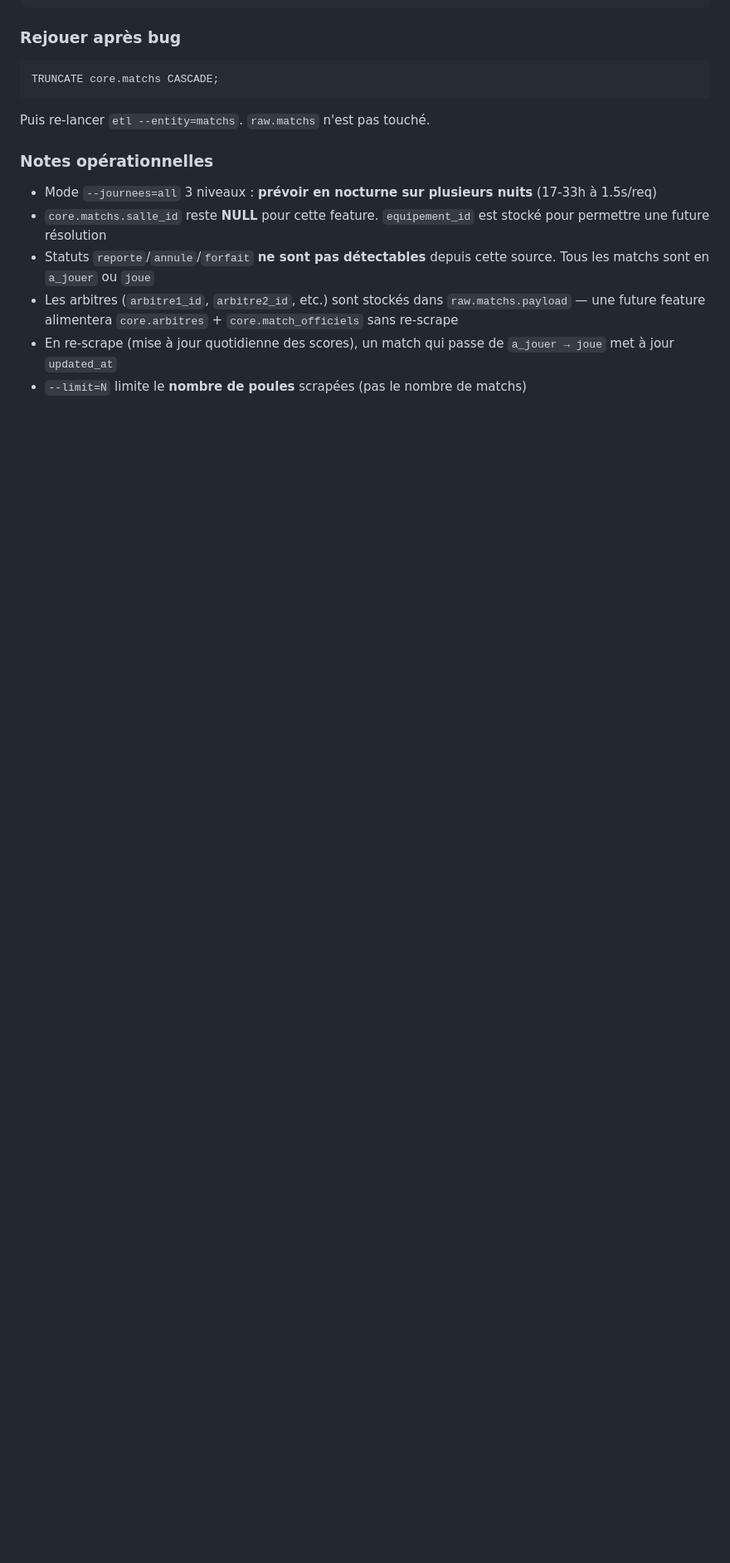
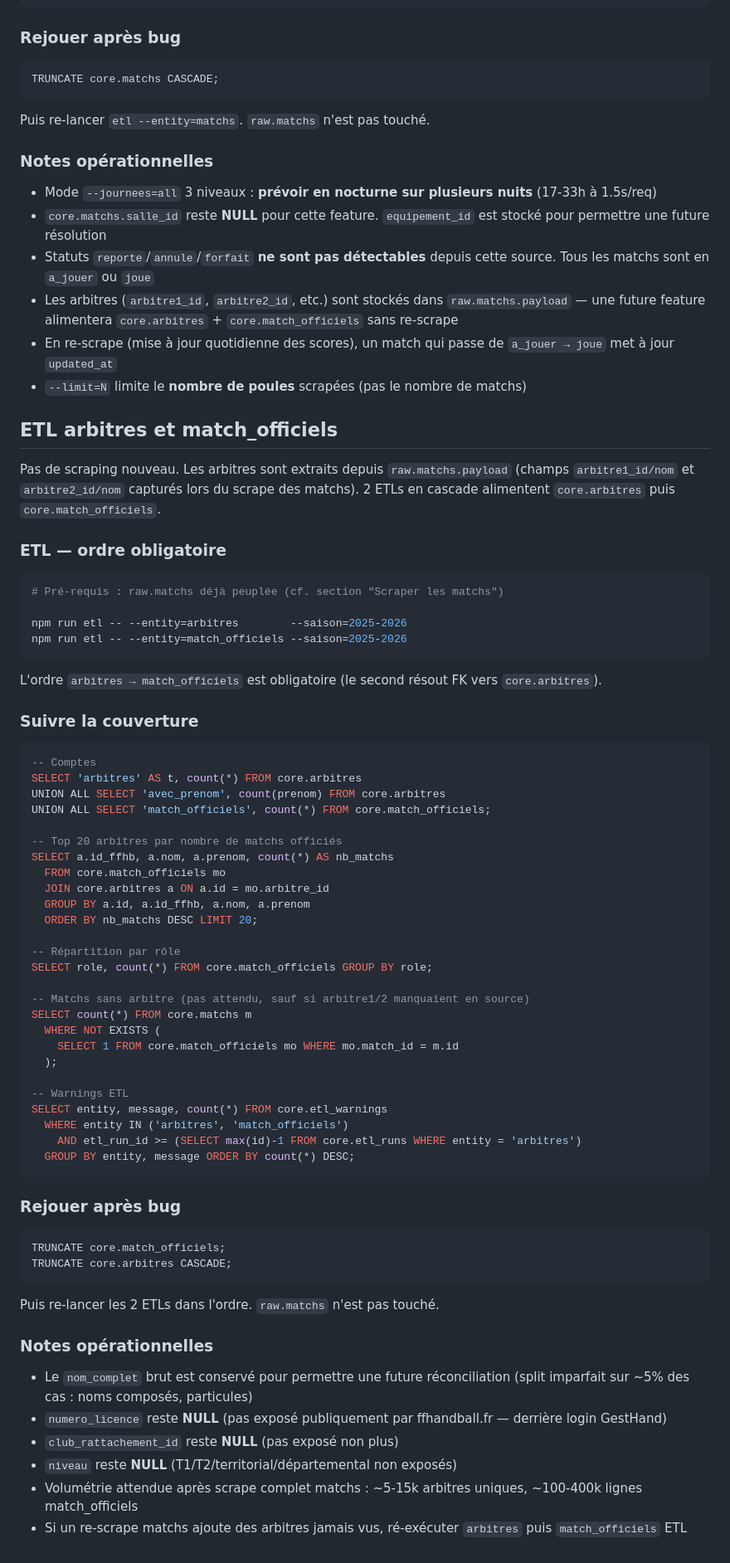
Before and after one commit to LoricDev/ffhandball, a Markdown page: docs/runbook.md, the part around the change. Shown at 83% size. GitHub-like rendering; blank space fills up the shorter version.

Commit message:
docs(runbook): section arbitres + match_officiels
T7 : ordre ETL obligatoire (arbitres puis match_officiels), SQL de
suivi (top arbitres par matchs officiés, répartition rôles, matchs
sans arbitre, warnings), notes opérationnelles.

````diff
--- a/docs/runbook.md
+++ b/docs/runbook.md
@@ -398,3 +398,69 @@ Puis re-lancer `etl --entity=matchs`. `raw.matchs` n'est pas touché.
 - Les arbitres (`arbitre1_id`, `arbitre2_id`, etc.) sont stockés dans `raw.matchs.payload` — une future feature alimentera `core.arbitres` + `core.match_officiels` sans re-scrape
 - En re-scrape (mise à jour quotidienne des scores), un match qui passe de `a_jouer → joue` met à jour `updated_at`
 - `--limit=N` limite le **nombre de poules** scrapées (pas le nombre de matchs)
+
+## ETL arbitres et match_officiels
+
+Pas de scraping nouveau. Les arbitres sont extraits depuis `raw.matchs.payload`
+(champs `arbitre1_id/nom` et `arbitre2_id/nom` capturés lors du scrape des matchs).
+2 ETLs en cascade alimentent `core.arbitres` puis `core.match_officiels`.
+
+### ETL — ordre obligatoire
+
+```bash
+# Pré-requis : raw.matchs déjà peuplée (cf. section "Scraper les matchs")
+
+npm run etl -- --entity=arbitres        --saison=2025-2026
+npm run etl -- --entity=match_officiels --saison=2025-2026
+```
+
+L'ordre `arbitres → match_officiels` est obligatoire (le second résout FK vers `core.arbitres`).
+
+### Suivre la couverture
+
+```sql
+-- Comptes
+SELECT 'arbitres' AS t, count(*) FROM core.arbitres
+UNION ALL SELECT 'avec_prenom', count(prenom) FROM core.arbitres
+UNION ALL SELECT 'match_officiels', count(*) FROM core.match_officiels;
+
+-- Top 20 arbitres par nombre de matchs officiés
+SELECT a.id_ffhb, a.nom, a.prenom, count(*) AS nb_matchs
+  FROM core.match_officiels mo
+  JOIN core.arbitres a ON a.id = mo.arbitre_id
+  GROUP BY a.id, a.id_ffhb, a.nom, a.prenom
+  ORDER BY nb_matchs DESC LIMIT 20;
+
+-- Répartition par rôle
+SELECT role, count(*) FROM core.match_officiels GROUP BY role;
+
+-- Matchs sans arbitre (pas attendu, sauf si arbitre1/2 manquaient en source)
+SELECT count(*) FROM core.matchs m
+  WHERE NOT EXISTS (
+    SELECT 1 FROM core.match_officiels mo WHERE mo.match_id = m.id
+  );
+
+-- Warnings ETL
+SELECT entity, message, count(*) FROM core.etl_warnings
+  WHERE entity IN ('arbitres', 'match_officiels')
+    AND etl_run_id >= (SELECT max(id)-1 FROM core.etl_runs WHERE entity = 'arbitres')
+  GROUP BY entity, message ORDER BY count(*) DESC;
+```
+
+### Rejouer après bug
+
+```sql
+TRUNCATE core.match_officiels;
+TRUNCATE core.arbitres CASCADE;
+```
+
+Puis re-lancer les 2 ETLs dans l'ordre. `raw.matchs` n'est pas touché.
+
+### Notes opérationnelles
+
+- Le `nom_complet` brut est conservé pour permettre une future réconciliation (split imparfait sur ~5% des cas : noms composés, particules)
+- `numero_licence` reste **NULL** (pas exposé publiquement par ffhandball.fr — derrière login GestHand)
+- `club_rattachement_id` reste **NULL** (pas exposé non plus)
+- `niveau` reste **NULL** (T1/T2/territorial/départemental non exposés)
+- Volumétrie attendue après scrape complet matchs : ~5-15k arbitres uniques, ~100-400k lignes match_officiels
+- Si un re-scrape matchs ajoute des arbitres jamais vus, ré-exécuter `arbitres` puis `match_officiels` ETL
````
